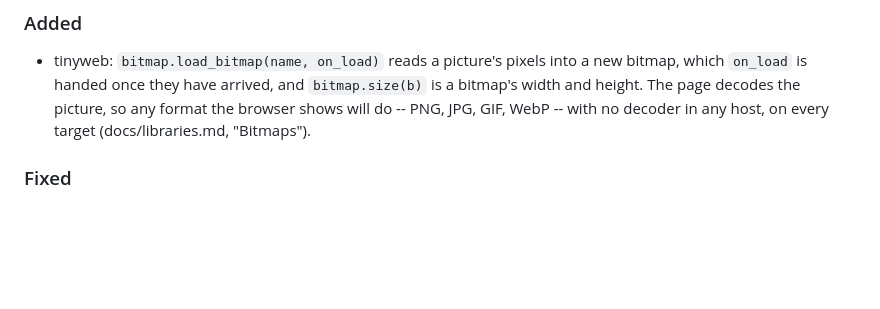
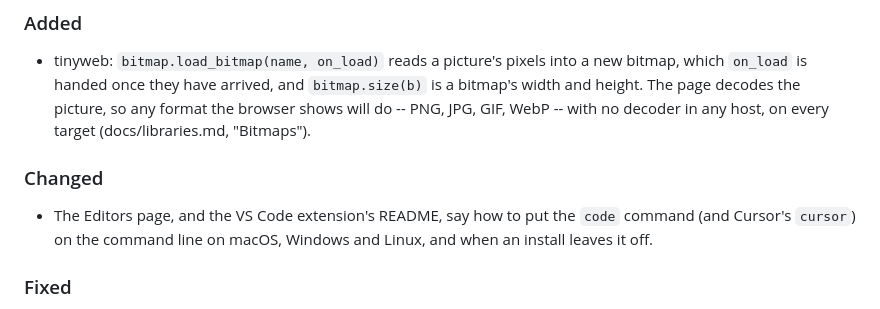
Before and after one commit to pyking-lang/pyking, a Markdown page: CHANGELOG.md, the part around the change. Rendered like a GitHub page; blank space fills up the shorter version.

```diff
--- a/CHANGELOG.md
+++ b/CHANGELOG.md
@@ -16,6 +16,12 @@ and this project adheres to [Semantic Versioning](https://semver.org/spec/v2.0.0
   the picture, so any format the browser shows will do -- PNG, JPG, GIF,
   WebP -- with no decoder in any host, on every target
   (docs/libraries.md, "Bitmaps").
+
+### Changed
+
+- The Editors page, and the VS Code extension's README, say how to put
+  the `code` command (and Cursor's `cursor`) on the command line on
+  macOS, Windows and Linux, and when an install leaves it off.
 
 ### Fixed
 
```
Also changed, not shown: sitesrc/documentation/editors.md (+39 -1 lines), 1 other file.
